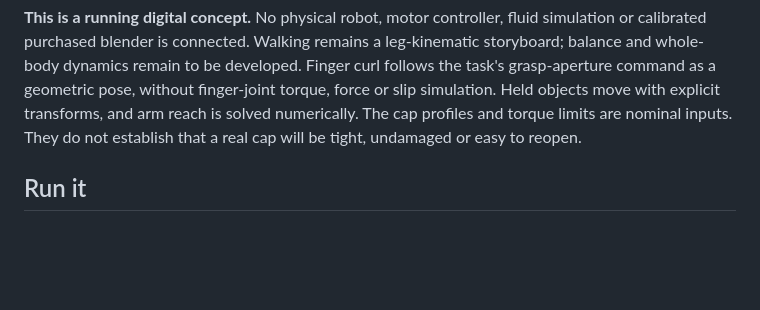
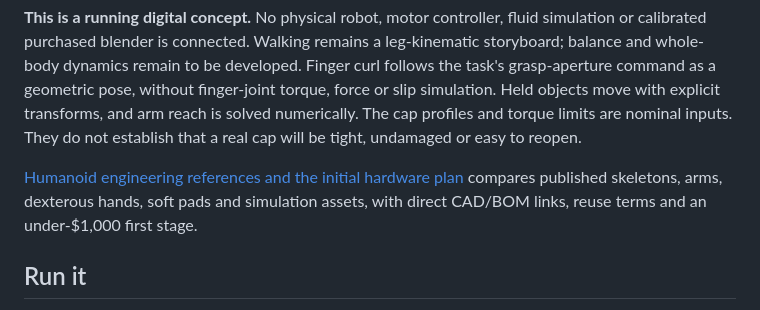
Before and after one commit to dylanstechmann/machine-cad-agent, a Markdown page: README.md, the part around the change. Drawn GitHub-style; blank space fills up the shorter version.

Commit message:
Document humanoid hardware sources and sub-1000 prototype plan

```diff
--- a/README.md
+++ b/README.md
@@ -32,6 +32,10 @@ pose, without finger-joint torque, force or slip simulation. Held objects move
 with explicit transforms, and arm reach is solved numerically. The cap profiles
 and torque limits are nominal inputs. They do not establish that a real cap
 will be tight, undamaged or easy to reopen.
+
+[Humanoid engineering references and the initial hardware plan](docs/HUMANOID_DESIGN_REFERENCES.md)
+compares published skeletons, arms, dexterous hands, soft pads and simulation
+assets, with direct CAD/BOM links, reuse terms and an under-$1,000 first stage.
 
 ## Run it
 
```
Also changed, not shown: docs/HUMANOID_DESIGN_REFERENCES.md (added, +229 -0 lines), docs/SIMULATION.md (+5 -0 lines).
